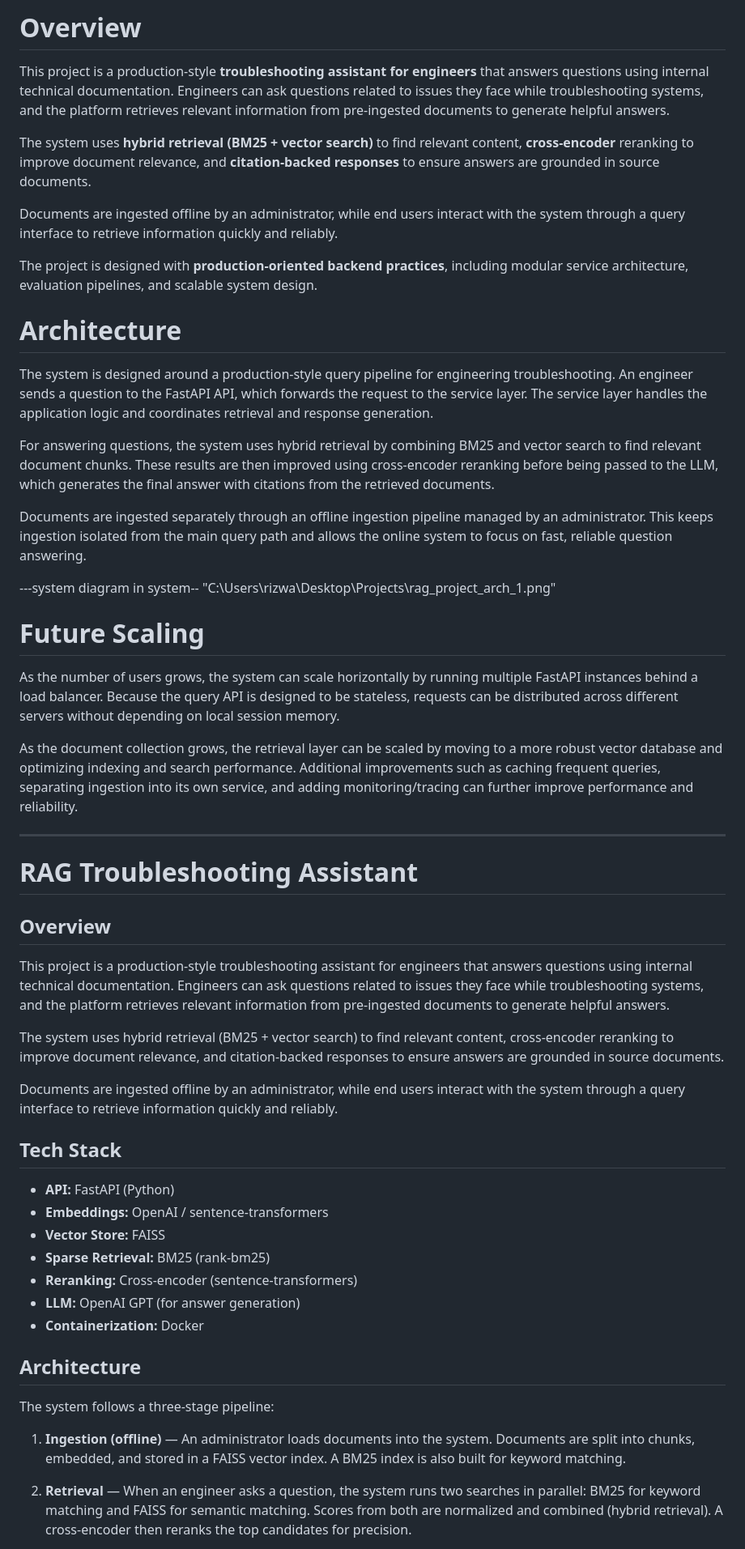
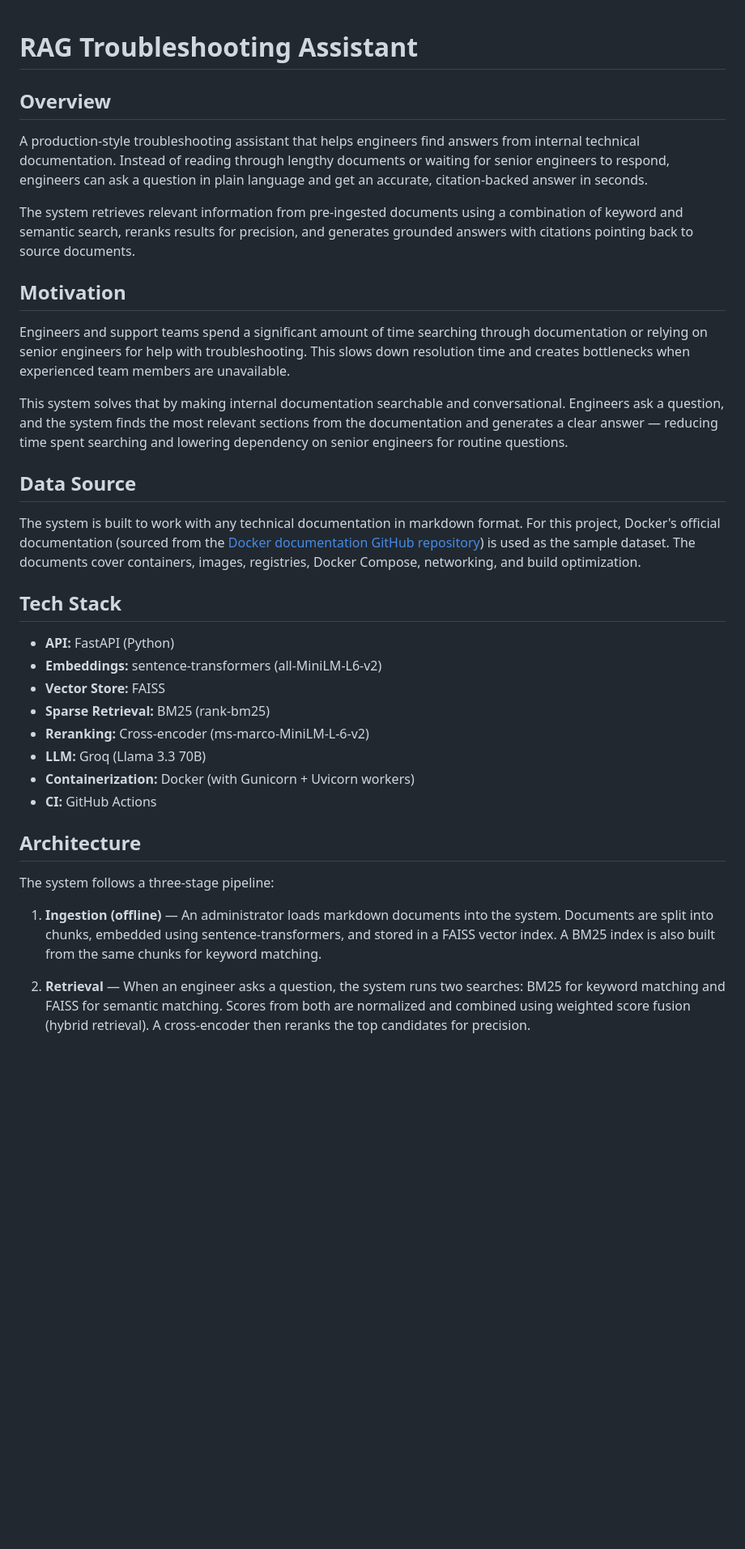
Before and after one commit to rizwan0110/troubleshooting_assisstant, a Markdown page: README.md, the part around one of its changes. Shown at 81% size. Rendered like a GitHub page; blank space fills up the shorter version.

```diff
--- a/README.md
+++ b/README.md
@@ -1,56 +1,37 @@
-# Overview
-
-This project is a production-style **troubleshooting assistant for engineers** that answers questions using internal technical documentation. Engineers can ask questions related to issues they face while troubleshooting systems, and the platform retrieves relevant information from pre-ingested documents to generate helpful answers.
-
-The system uses **hybrid retrieval (BM25 + vector search)** to find relevant content, **cross-encoder** reranking to improve document relevance, and **citation-backed responses** to ensure answers are grounded in source documents.
-
-Documents are ingested offline by an administrator, while end users interact with the system through a query interface to retrieve information quickly and reliably.
-
-The project is designed with **production-oriented backend practices**, including modular service architecture, evaluation pipelines, and scalable system design.
-
-# Architecture
-
-The system is designed around a production-style query pipeline for engineering troubleshooting. An engineer sends a question to the FastAPI API, which forwards the request to the service layer. The service layer handles the application logic and coordinates retrieval and response generation.
-
-For answering questions, the system uses hybrid retrieval by combining BM25 and vector search to find relevant document chunks. These results are then improved using cross-encoder reranking before being passed to the LLM, which generates the final answer with citations from the retrieved documents.
-
-Documents are ingested separately through an offline ingestion pipeline managed by an administrator. This keeps ingestion isolated from the main query path and allows the online system to focus on fast, reliable question answering.
-
----system diagram in system-- "C:\Users\rizwa\Desktop\Projects\rag_project_arch_1.png"
-
-# Future Scaling
-
-As the number of users grows, the system can scale horizontally by running multiple FastAPI instances behind a load balancer. Because the query API is designed to be stateless, requests can be distributed across different servers without depending on local session memory.
-
-As the document collection grows, the retrieval layer can be scaled by moving to a more robust vector database and optimizing indexing and search performance. Additional improvements such as caching frequent queries, separating ingestion into its own service, and adding monitoring/tracing can further improve performance and reliability.
-
-
-------------
 # RAG Troubleshooting Assistant
 
 ## Overview
 
-This project is a production-style troubleshooting assistant for engineers that answers questions using internal technical documentation. Engineers can ask questions related to issues they face while troubleshooting systems, and the platform retrieves relevant information from pre-ingested documents to generate helpful answers.
+A production-style troubleshooting assistant that helps engineers find answers from internal technical documentation. Instead of reading through lengthy documents or waiting for senior engineers to respond, engineers can ask a question in plain language and get an accurate, citation-backed answer in seconds.
 
-The system uses hybrid retrieval (BM25 + vector search) to find relevant content, cross-encoder reranking to improve document relevance, and citation-backed responses to ensure answers are grounded in source documents.
+The system retrieves relevant information from pre-ingested documents using a combination of keyword and semantic search, reranks results for precision, and generates grounded answers with citations pointing back to source documents.
 
-Documents are ingested offline by an administrator, while end users interact with the system through a query interface to retrieve information quickly and reliably.
+## Motivation
+
+Engineers and support teams spend a significant amount of time searching through documentation or relying on senior engineers for help with troubleshooting. This slows down resolution time and creates bottlenecks when experienced team members are unavailable.
+
+This system solves that by making internal documentation searchable and conversational. Engineers ask a question, and the system finds the most relevant sections from the documentation and generates a clear answer — reducing time spent searching and lowering dependency on senior engineers for routine questions.
+
+## Data Source
+
+The system is built to work with any technical documentation in markdown format. For this project, Docker's official documentation (sourced from the [Docker documentation GitHub repository](https://github.com/docker/docs)) is used as the sample dataset. The documents cover containers, images, registries, Docker Compose, networking, and build optimization.
 
 ## Tech Stack
 
 - **API:** FastAPI (Python)
-- **Embeddings:** OpenAI / sentence-transformers
+- **Embeddings:** sentence-transformers (all-MiniLM-L6-v2)
 - **Vector Store:** FAISS
 - **Sparse Retrieval:** BM25 (rank-bm25)
-- **Reranking:** Cross-encoder (sentence-transformers)
-- **LLM:** OpenAI GPT (for answer generation)
-- **Containerization:** Docker
+- **Reranking:** Cross-encoder (ms-marco-MiniLM-L-6-v2)
+- **LLM:** Groq (Llama 3.3 70B)
+- **Containerization:** Docker (with Gunicorn + Uvicorn workers)
+- **CI:** GitHub Actions
 
 ## Architecture
 
 The system follows a three-stage pipeline:
 
-1. **Ingestion (offline)** — An administrator loads documents into the system. Documents are split into chunks, embedded, and stored in a FAISS vector index. A BM25 index is also built for keyword matching.
+1. **Ingestion (offline)** — An administrator loads markdown documents into the system. Documents are split into chunks, embedded using sentence-transformers, and stored in a FAISS vector index. A BM25 index is also built from the same chunks for keyword matching.
 
-2. **Retrieval** — When an engineer asks a question, the system runs two searches in parallel: BM25 for keyword matching and FAISS for semantic matching. Scores from both are normalized and combined (hybrid retrieval). A cross-encoder then reranks the top candidates for precision.
+2. **Retrieval** — When an engineer asks a question, the system runs two searches: BM25 for keyword matching and FAISS for semantic matching. Scores from both are normalized and combined using weighted score fusion (hybrid retrieval). A cross-encoder then reranks the top candidates for precision.
 
```
Also changed, not shown: other parts of README.md (+62 -25 lines).
